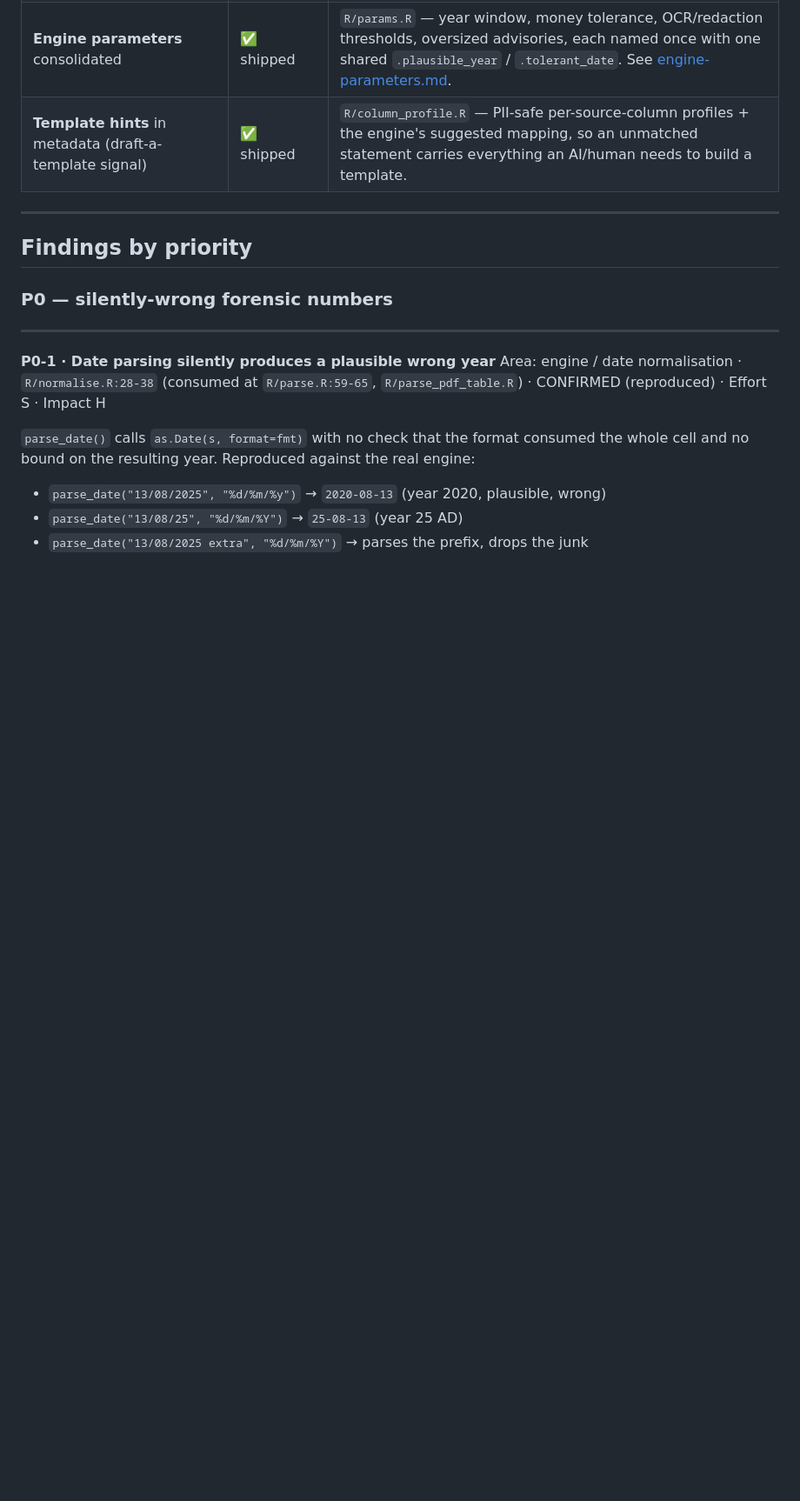
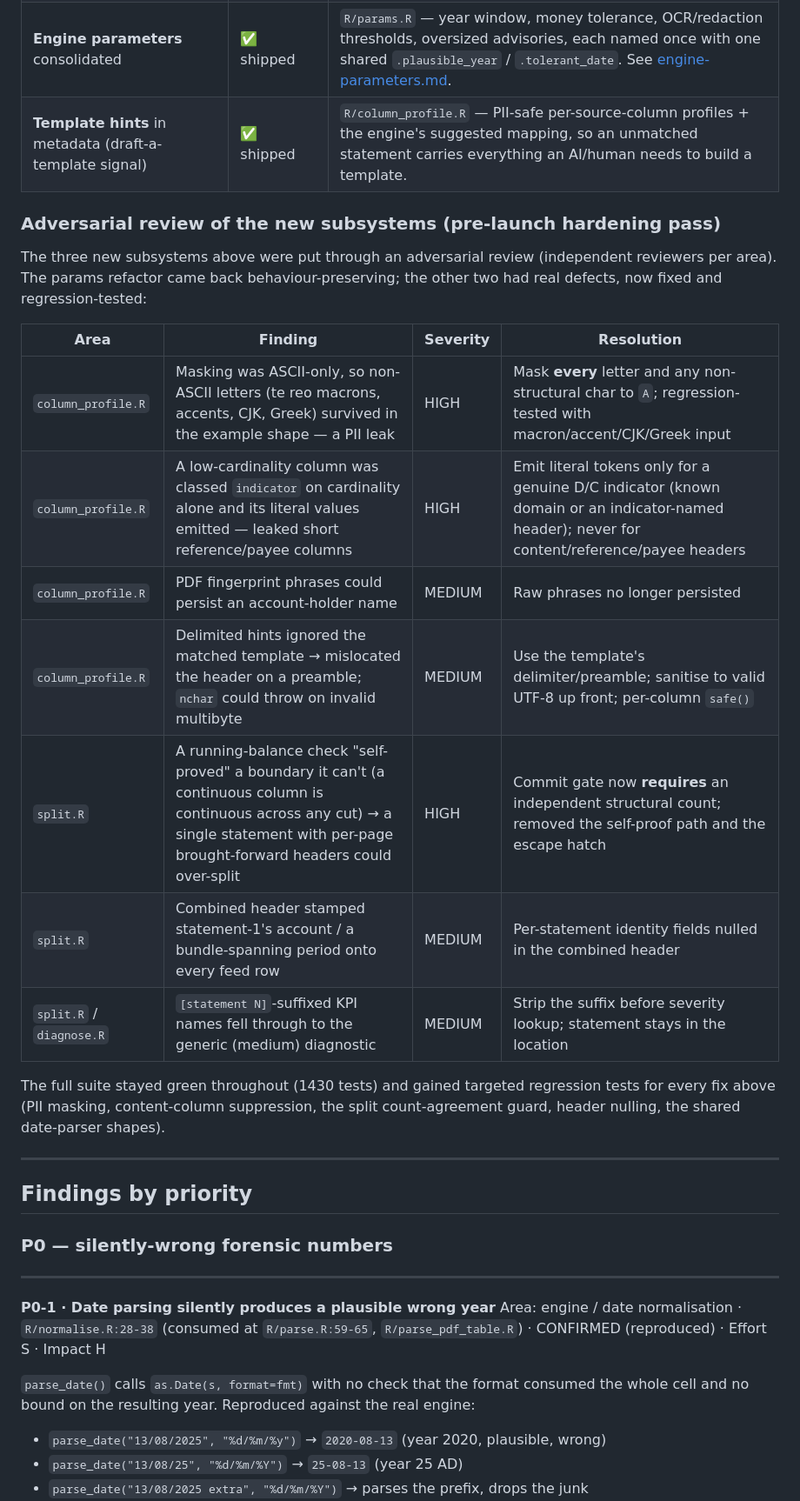
Before and after one commit to Michael-A-Fry/Bank-Statement-OCR, a Markdown page: docs/context/engine-audit.md, the part around the change. Shown at 87% size. Drawn GitHub-style; blank space fills up the shorter version.

Commit message:
Record pre-launch adversarial review + fixes in the engine tracker

```diff
--- a/docs/context/engine-audit.md
+++ b/docs/context/engine-audit.md
@@ -73,6 +73,26 @@ the open — directly serving "keep it simple and maintainable as it scales":
 | Deterministic **learning loop** (ML *proposes*, human approves, engine acts) | ✅ scaffolded | `R/suggestions.R` + Admin panel; ranks unrecognised signals from the metadata corpus into lexicon suggestions. |
 | **Engine parameters** consolidated | ✅ shipped | `R/params.R` — year window, money tolerance, OCR/redaction thresholds, oversized advisories, each named once with one shared `.plausible_year` / `.tolerant_date`. See [engine-parameters.md](engine-parameters.md). |
 | **Template hints** in metadata (draft-a-template signal) | ✅ shipped | `R/column_profile.R` — PII-safe per-source-column profiles + the engine's suggested mapping, so an unmatched statement carries everything an AI/human needs to build a template. |
+
+### Adversarial review of the new subsystems (pre-launch hardening pass)
+
+The three new subsystems above were put through an adversarial review (independent
+reviewers per area). The params refactor came back behaviour-preserving; the other
+two had real defects, now fixed and regression-tested:
+
+| Area | Finding | Severity | Resolution |
+|---|---|---|---|
+| `column_profile.R` | Masking was ASCII-only, so non-ASCII letters (te reo macrons, accents, CJK, Greek) survived in the example shape — a PII leak | HIGH | Mask **every** letter and any non-structural char to `A`; regression-tested with macron/accent/CJK/Greek input |
+| `column_profile.R` | A low-cardinality column was classed `indicator` on cardinality alone and its literal values emitted — leaked short reference/payee columns | HIGH | Emit literal tokens only for a genuine D/C indicator (known domain or an indicator-named header); never for content/reference/payee headers |
+| `column_profile.R` | PDF fingerprint phrases could persist an account-holder name | MEDIUM | Raw phrases no longer persisted |
+| `column_profile.R` | Delimited hints ignored the matched template → mislocated the header on a preamble; `nchar` could throw on invalid multibyte | MEDIUM | Use the template's delimiter/preamble; sanitise to valid UTF-8 up front; per-column `safe()` |
+| `split.R` | A running-balance check "self-proved" a boundary it can't (a continuous column is continuous across any cut) → a single statement with per-page brought-forward headers could over-split | HIGH | Commit gate now **requires** an independent structural count; removed the self-proof path and the escape hatch |
+| `split.R` | Combined header stamped statement-1's account / a bundle-spanning period onto every feed row | MEDIUM | Per-statement identity fields nulled in the combined header |
+| `split.R` / `diagnose.R` | `[statement N]`-suffixed KPI names fell through to the generic (medium) diagnostic | MEDIUM | Strip the suffix before severity lookup; statement stays in the location |
+
+The full suite stayed green throughout (1430 tests) and gained targeted regression
+tests for every fix above (PII masking, content-column suppression, the split
+count-agreement guard, header nulling, the shared date-parser shapes).
 
 ---
 
```
